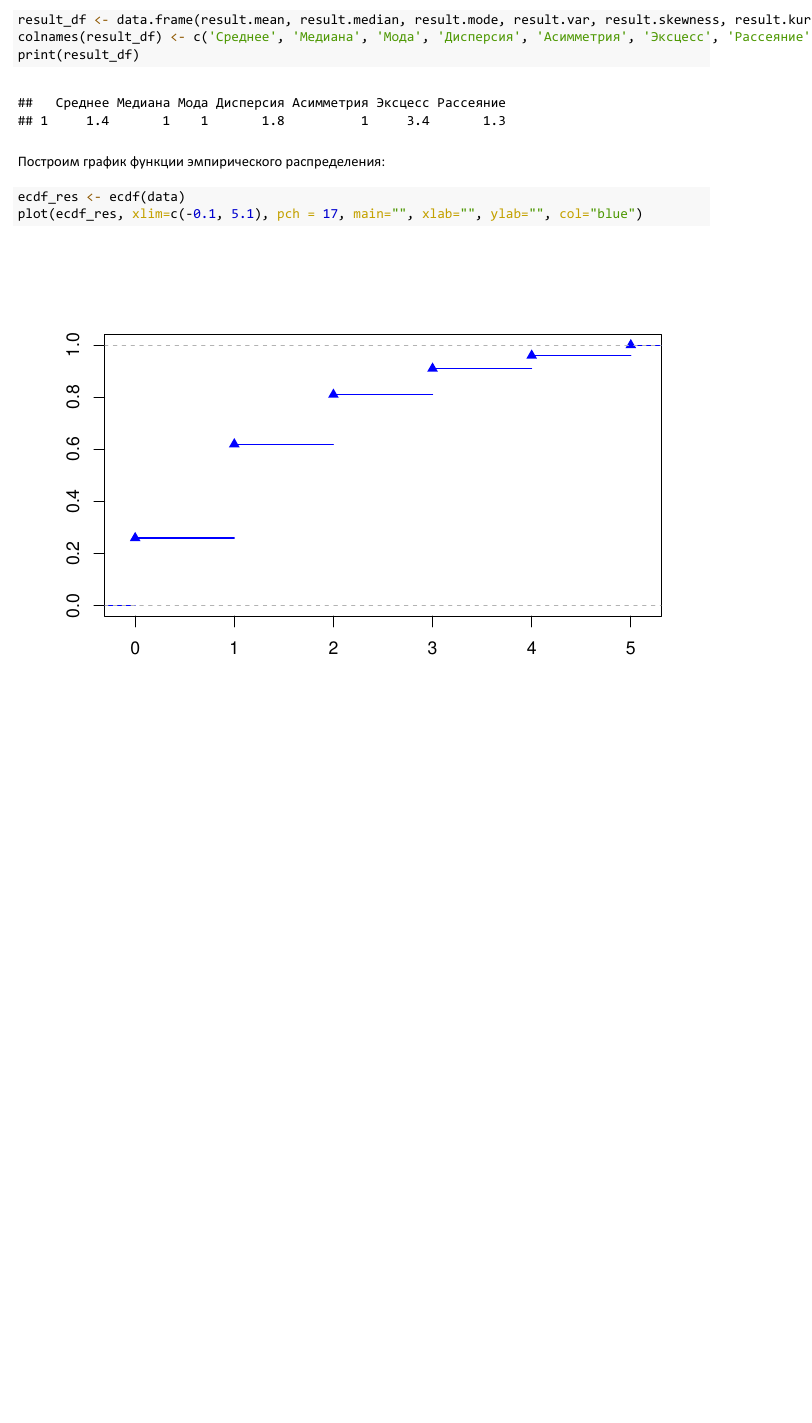
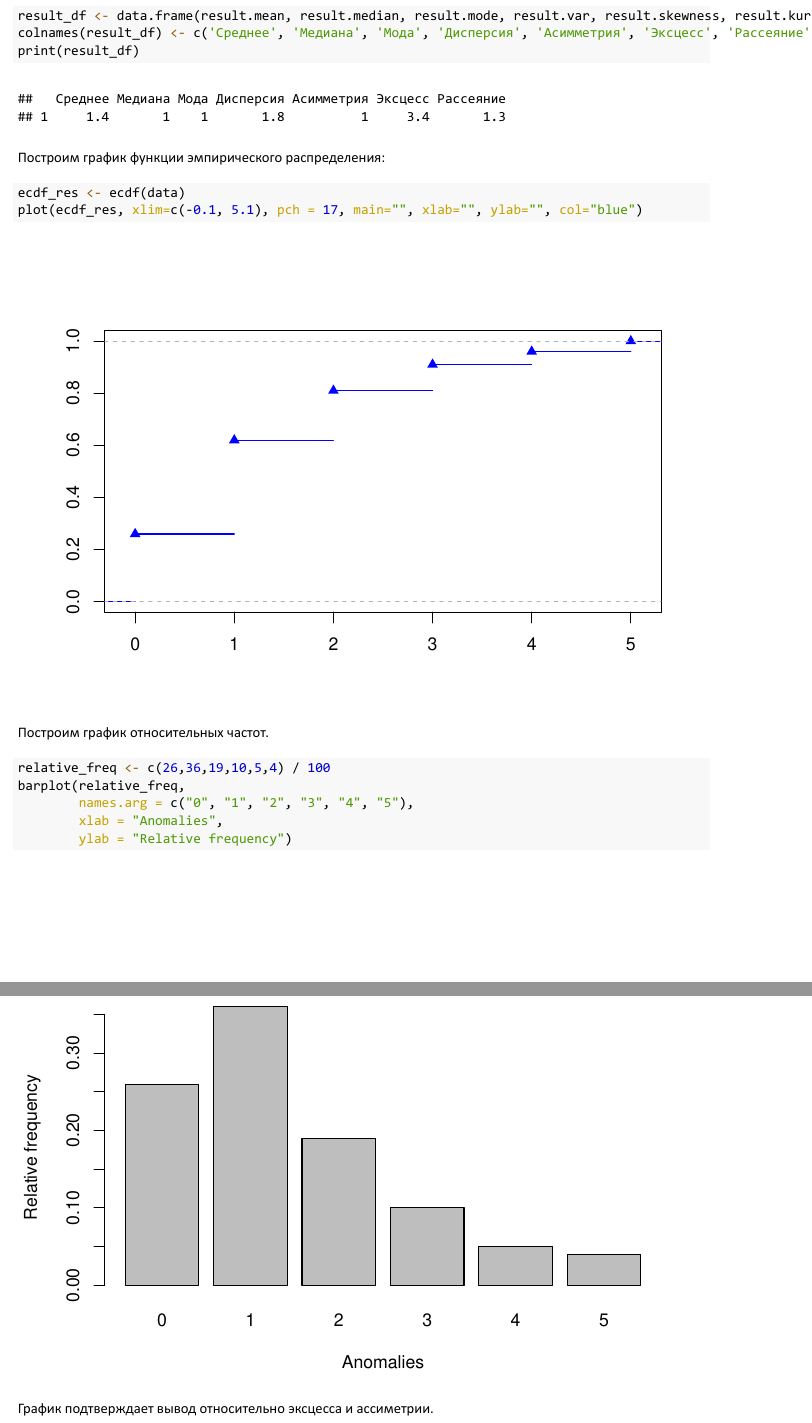
Before and after one commit to ershov-a/StatMetObrInf23, an R Markdown document (task1/task1.Rmd): part of page 3 of 3 before the commit and two parts of pages 3 and 4 of 4 after it, the two joined at a grey line, cut so that both start at the same text, the shorter picture padded with empty space. The pictures show the output file task1/task1.pdf that the author committed with the source.

Commit message:
[task1] Add relavtive freq

````diff
--- a/task1/task1.Rmd
+++ b/task1/task1.Rmd
@@ -86,3 +86,12 @@ print(result_df)
 ecdf_res <- ecdf(data)
 plot(ecdf_res, xlim=c(-0.1, 5.1), pch = 17, main="", xlab="", ylab="", col="blue")
 ```
+Построим график относительных частот.
+```{r}
+relative_freq <- c(26,36,19,10,5,4) / 100
+barplot(relative_freq,
+        names.arg = c("0", "1", "2", "3", "4", "5"),
+        xlab = "Anomalies",
+        ylab = "Relative frequency")
+```
+График подтверждает вывод относительно эксцесса и ассиметрии.
````
Also changed, not shown: task1/task1.pdf.
